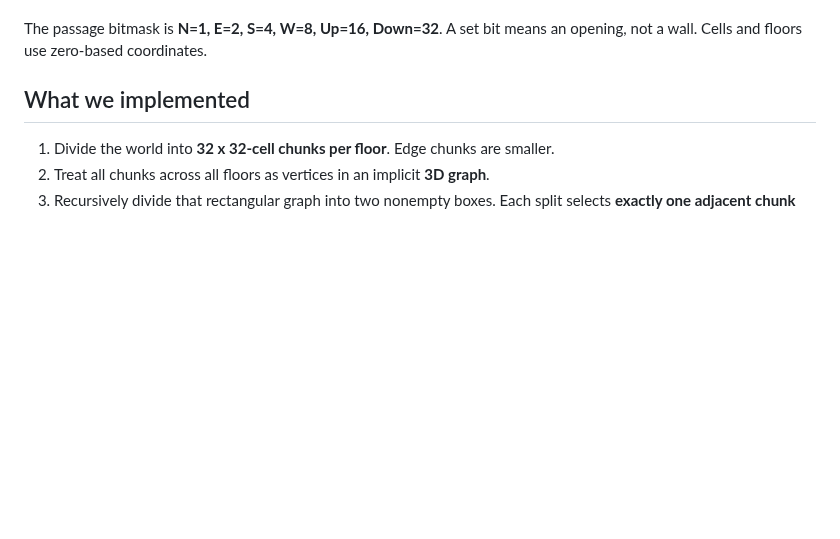
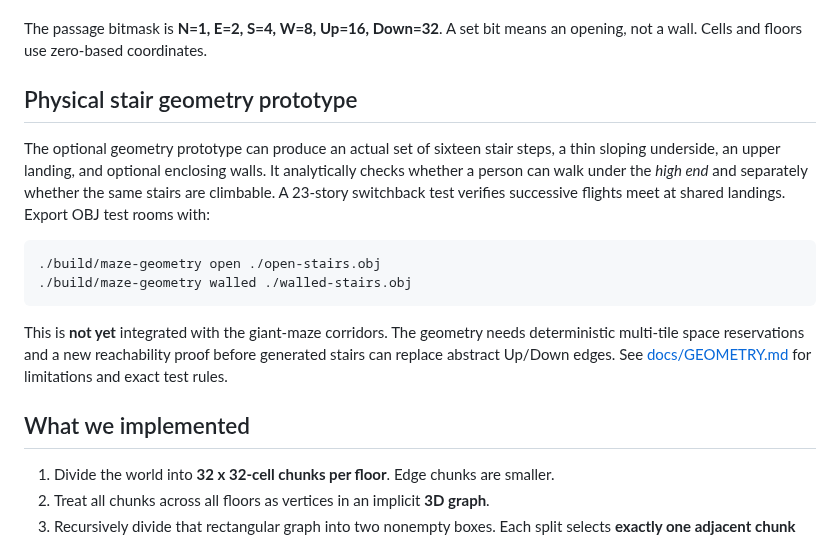
Before and after one commit to polskiftw/gpages, a Markdown page: maze-simulator/README.md, the part around the change. Rendered like a GitHub page; blank space fills up the shorter version.

Commit message:
maze: document physical geometry test-room stage and remaining integration

```diff
--- a/maze-simulator/README.md
+++ b/maze-simulator/README.md
@@ -47,6 +47,23 @@ long runs crossing procedural floor-band boundaries. See
 
 The passage bitmask is **N=1, E=2, S=4, W=8, Up=16, Down=32**.
 A set bit means an opening, not a wall. Cells and floors use zero-based coordinates.
+
+## Physical stair geometry prototype
+
+The optional geometry prototype can produce an actual set of sixteen stair
+steps, a thin sloping underside, an upper landing, and optional enclosing
+walls. It analytically checks whether a person can walk under the *high end*
+and separately whether the same stairs are climbable. A 23-story switchback
+test verifies successive flights meet at shared landings. Export OBJ test
+rooms with:
+
+    ./build/maze-geometry open ./open-stairs.obj
+    ./build/maze-geometry walled ./walled-stairs.obj
+
+This is **not yet** integrated with the giant-maze corridors. The geometry
+needs deterministic multi-tile space reservations and a new reachability proof
+before generated stairs can replace abstract Up/Down edges. See
+[docs/GEOMETRY.md](docs/GEOMETRY.md) for limitations and exact test rules.
 
 ## What we implemented
 
```
